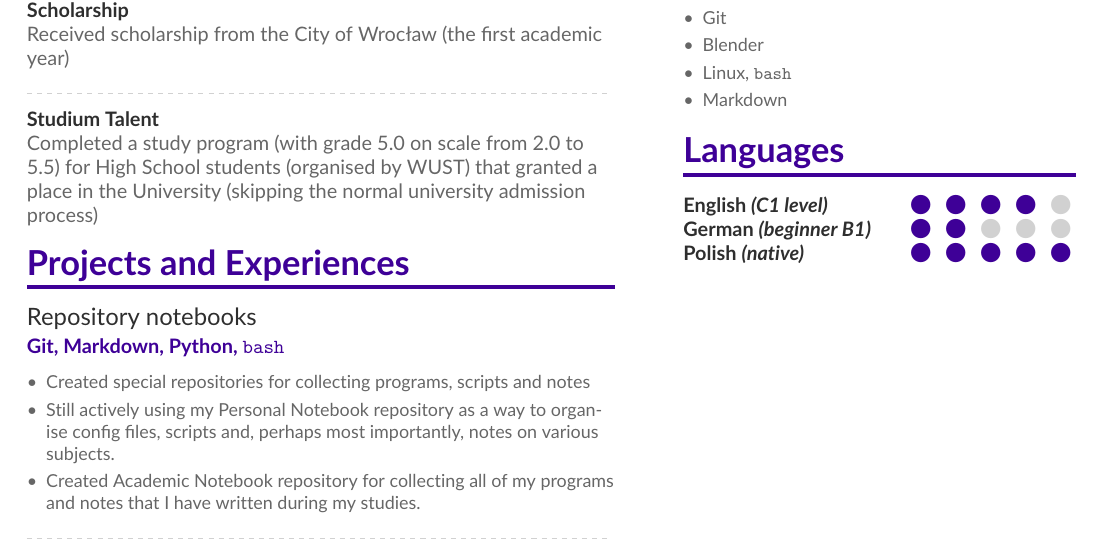
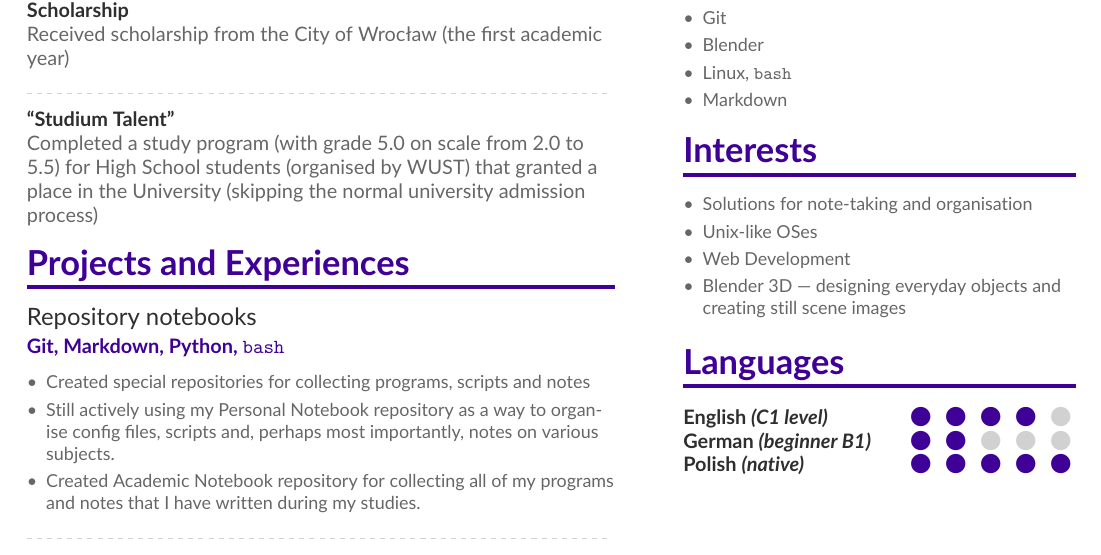
Before and after one commit to jerry-sky/personal-notebook, a LaTeX CV (cv/curriculum-vitae.tex): part of the page, cut so that both start at the same text. Compiled offline with pdfLaTeX.

Commit message:
cv: added the interests section and applied minor cosmetic fixes

```diff
--- a/cv/curriculum-vitae.tex
+++ b/cv/curriculum-vitae.tex
@@ -113,7 +113,7 @@
 
 \divider
 
-\cvachievement{Studium Talent}{Completed a study program (with grade 5.0 on scale from 2.0 to 5.5) for High School students (organised by WUST) that granted a place in the University (skipping the normal university admission process)}
+\cvachievement{“Studium Talent”}{Completed a study program (with grade 5.0 on scale from 2.0 to 5.5) for High School students (organised by WUST) that granted a place in the University (skipping the normal university admission process)}
 
 
 \cvsection{Projects and Experiences}
@@ -176,6 +176,15 @@
 \item Markdown
 \end{itemize}
 
+\cvsection{Interests}
+
+\begin{itemize}
+  \item Solutions for note-taking and organisation
+  \item Unix-like OSes
+  \item Web Development
+  \item Blender 3D — designing everyday objects and creating still scene images
+\end{itemize}
+
 \cvsection{Languages}
 
 \cvskill{English \textit{(C1 level)}}{4}
```
Also changed, not shown: cv/curriculum-vitae.pdf.
